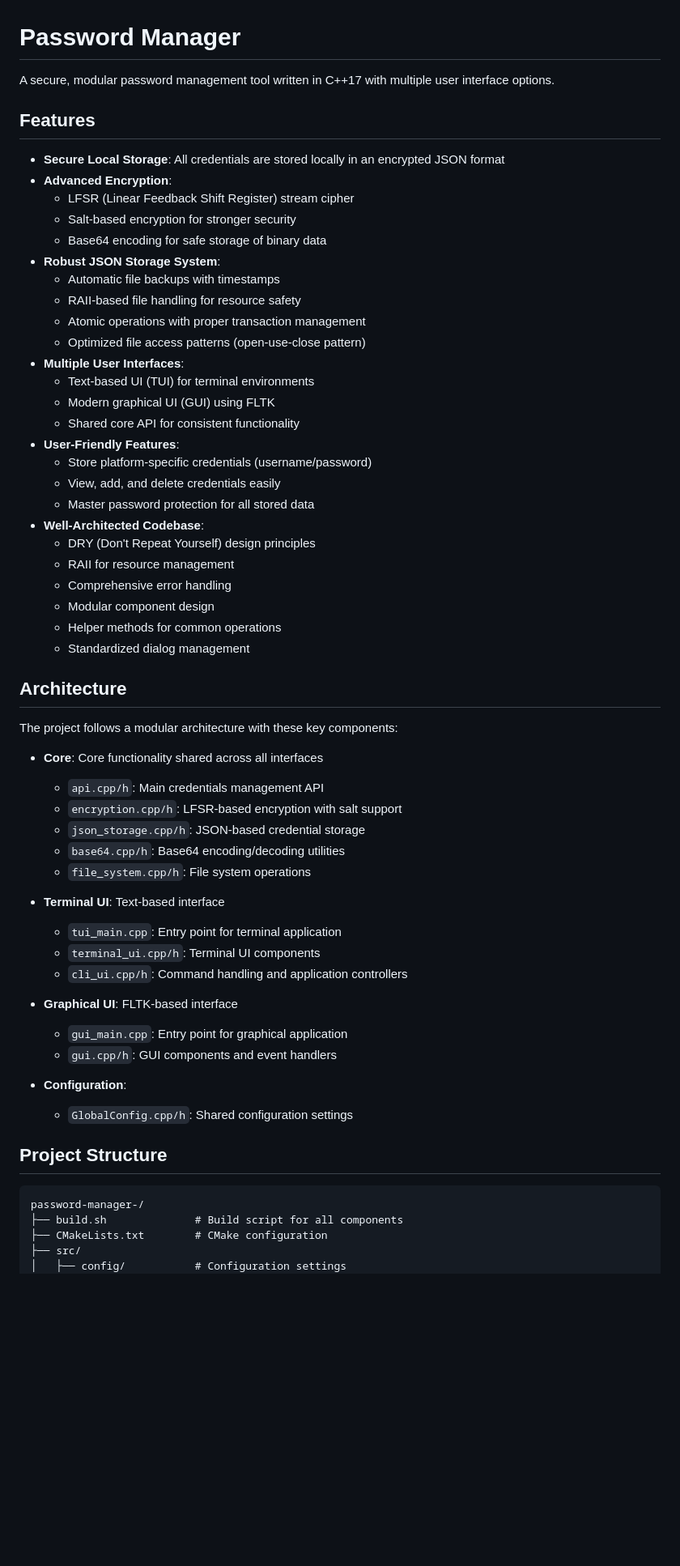
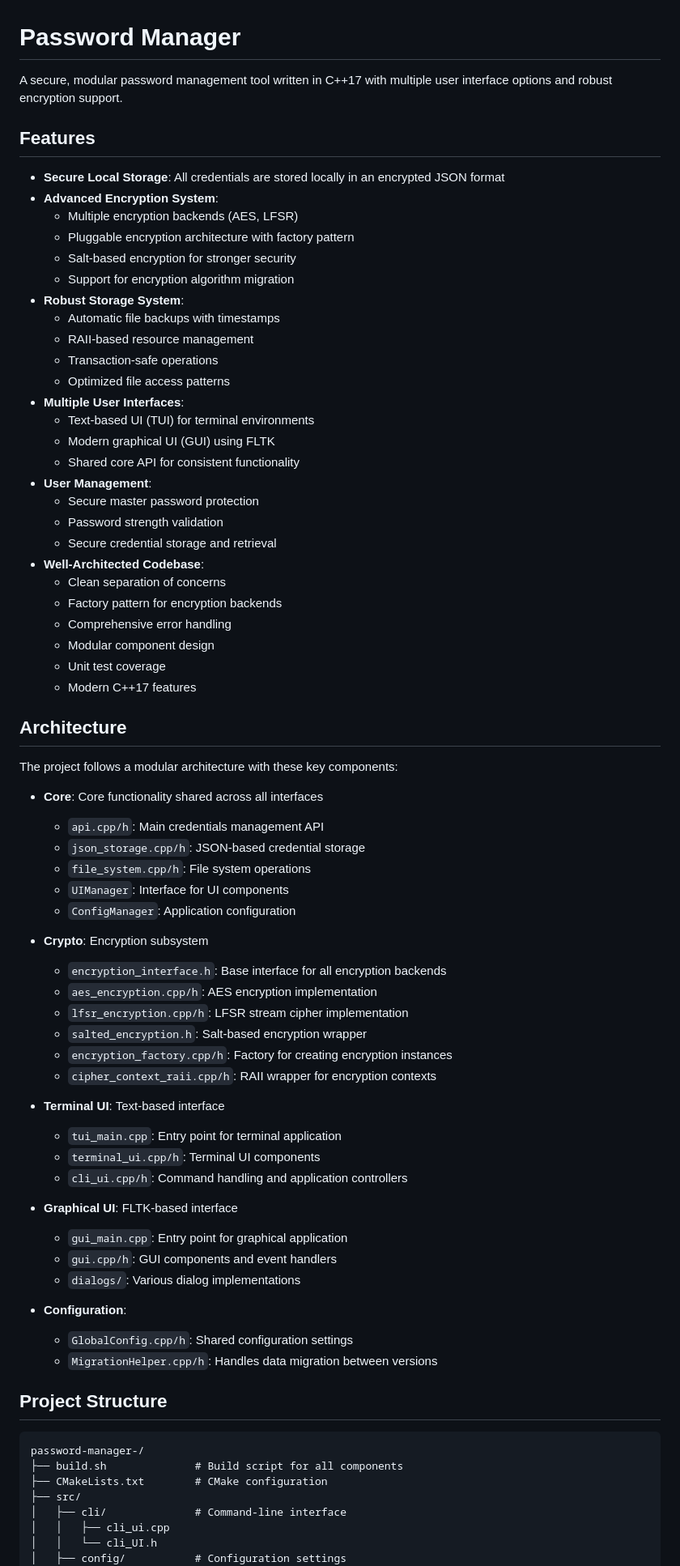
Before and after one commit to nikitasmen/password-manager-, a Markdown page: README.md, the part around one of its changes. Shown at 81% size. Drawn GitHub-style; blank space fills up the shorter version.

```diff
--- a/README.md
+++ b/README.md
@@ -1,34 +1,35 @@
 # Password Manager
 
-A secure, modular password management tool written in C++17 with multiple user interface options.
+A secure, modular password management tool written in C++17 with multiple user interface options and robust encryption support.
 
 ## Features
 
 - **Secure Local Storage**: All credentials are stored locally in an encrypted JSON format
-- **Advanced Encryption**:
-  - LFSR (Linear Feedback Shift Register) stream cipher
+- **Advanced Encryption System**:
+  - Multiple encryption backends (AES, LFSR)
+  - Pluggable encryption architecture with factory pattern
   - Salt-based encryption for stronger security
-  - Base64 encoding for safe storage of binary data
-- **Robust JSON Storage System**:
+  - Support for encryption algorithm migration
+- **Robust Storage System**:
   - Automatic file backups with timestamps
-  - RAII-based file handling for resource safety
-  - Atomic operations with proper transaction management
-  - Optimized file access patterns (open-use-close pattern)
+  - RAII-based resource management
+  - Transaction-safe operations
+  - Optimized file access patterns
 - **Multiple User Interfaces**:
   - Text-based UI (TUI) for terminal environments
   - Modern graphical UI (GUI) using FLTK
   - Shared core API for consistent functionality
-- **User-Friendly Features**:
-  - Store platform-specific credentials (username/password)
-  - View, add, and delete credentials easily
-  - Master password protection for all stored data
+- **User Management**:
+  - Secure master password protection
+  - Password strength validation
+  - Secure credential storage and retrieval
 - **Well-Architected Codebase**:
-  - DRY (Don't Repeat Yourself) design principles
-  - RAII for resource management
+  - Clean separation of concerns
+  - Factory pattern for encryption backends
   - Comprehensive error handling
   - Modular component design
-  - Helper methods for common operations
-  - Standardized dialog management
+  - Unit test coverage
+  - Modern C++17 features
 
 ## Architecture
 
@@ -36,10 +37,18 @@ The project follows a modular architecture with these key components:
 
 - **Core**: Core functionality shared across all interfaces
   - `api.cpp/h`: Main credentials management API
-  - `encryption.cpp/h`: LFSR-based encryption with salt support
   - `json_storage.cpp/h`: JSON-based credential storage
-  - `base64.cpp/h`: Base64 encoding/decoding utilities
   - `file_system.cpp/h`: File system operations
+  - `UIManager`: Interface for UI components
+  - `ConfigManager`: Application configuration
+
+- **Crypto**: Encryption subsystem
+  - `encryption_interface.h`: Base interface for all encryption backends
+  - `aes_encryption.cpp/h`: AES encryption implementation
+  - `lfsr_encryption.cpp/h`: LFSR stream cipher implementation
+  - `salted_encryption.h`: Salt-based encryption wrapper
+  - `encryption_factory.cpp/h`: Factory for creating encryption instances
+  - `cipher_context_raii.cpp/h`: RAII wrapper for encryption contexts
 
 - **Terminal UI**: Text-based interface
   - `tui_main.cpp`: Entry point for terminal application
@@ -49,9 +58,11 @@ The project follows a modular architecture with these key components:
 - **Graphical UI**: FLTK-based interface
   - `gui_main.cpp`: Entry point for graphical application
   - `gui.cpp/h`: GUI components and event handlers
+  - `dialogs/`: Various dialog implementations
 
 - **Configuration**:
   - `GlobalConfig.cpp/h`: Shared configuration settings
+  - `MigrationHelper.cpp/h`: Handles data migration between versions
 
 ## Project Structure
 
@@ -60,5 +71,8 @@ password-manager-/
 ├── build.sh              # Build script for all components
 ├── CMakeLists.txt        # CMake configuration
 ├── src/
+│   ├── cli/              # Command-line interface
+│   │   ├── cli_ui.cpp
+│   │   └── cli_UI.h
 │   ├── config/           # Configuration settings
 │   │   ├── GlobalConfig.cpp
```
Also changed, not shown: other parts of README.md (+43 -23 lines).
